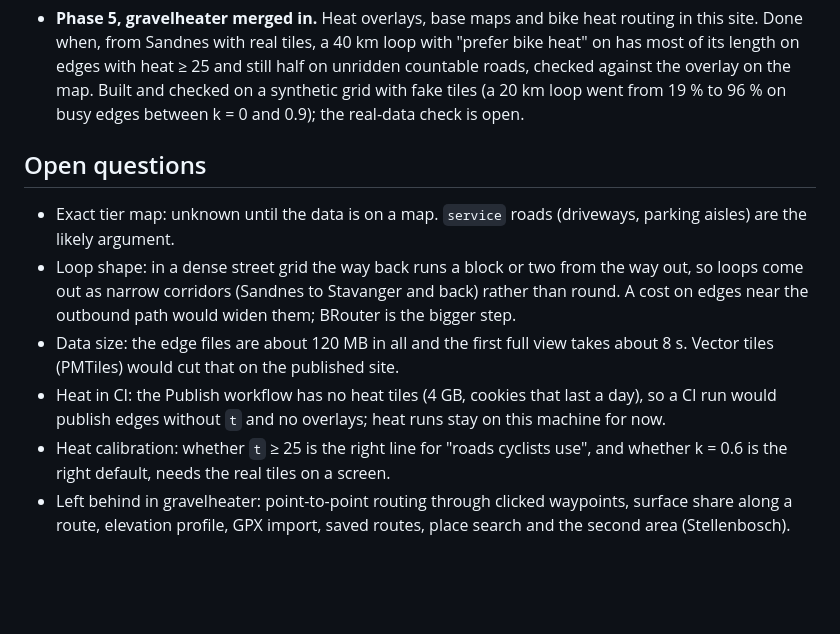
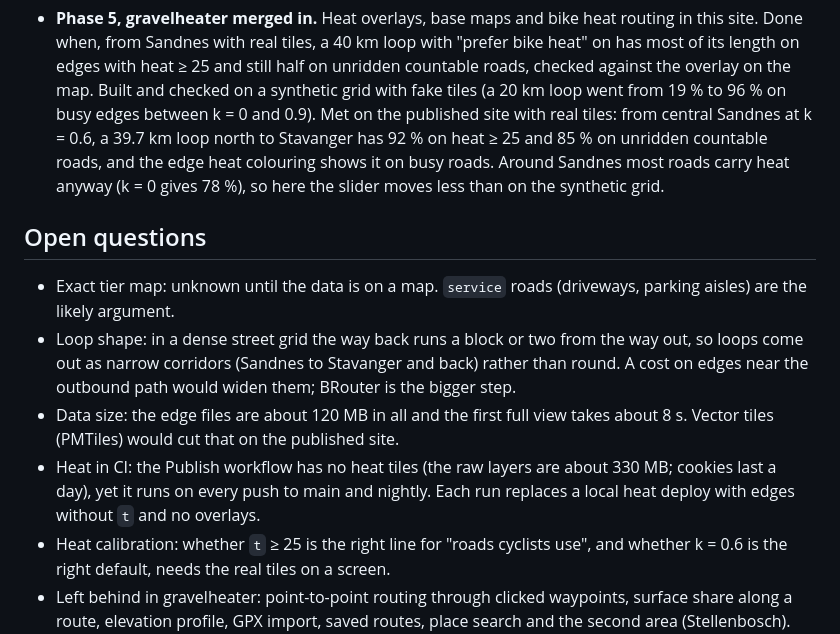
Before and after one commit to croahs/nyvei, a Markdown page: PLAN.md, the part around the change. Rendered like a GitHub page; blank space fills up the shorter version.

Commit message:
Record the phase 5 check on real heat tiles; CI publish drops heat
Co-Authored-By: Claude Opus 5.5 <noreply@anthropic.com>

```diff
--- a/PLAN.md
+++ b/PLAN.md
@@ -205,7 +205,12 @@ Each phase ends on a checkable criterion.
   with heat ≥ 25 and still half on unridden countable roads, checked
   against the overlay on the map. Built and checked on a synthetic grid
   with fake tiles (a 20 km loop went from 19 % to 96 % on busy edges
-  between k = 0 and 0.9); the real-data check is open.
+  between k = 0 and 0.9). Met on the published site with real tiles:
+  from central Sandnes at k = 0.6, a 39.7 km loop north to Stavanger
+  has 92 % on heat ≥ 25 and 85 % on unridden countable roads, and the
+  edge heat colouring shows it on busy roads. Around Sandnes most roads
+  carry heat anyway (k = 0 gives 78 %), so here the slider moves less
+  than on the synthetic grid.
 
 ## Open questions
 
@@ -218,9 +223,10 @@ Each phase ends on a checkable criterion.
 - Data size: the edge files are about 120 MB in all and the first full
   view takes about 8 s. Vector tiles (PMTiles) would cut that on the
   published site.
-- Heat in CI: the Publish workflow has no heat tiles (4 GB, cookies that
-  last a day), so a CI run would publish edges without `t` and no
-  overlays; heat runs stay on this machine for now.
+- Heat in CI: the Publish workflow has no heat tiles (the raw layers are
+  about 330 MB; cookies last a day), yet it runs on every push to main
+  and nightly. Each run replaces a local heat deploy with edges without
+  `t` and no overlays.
 - Heat calibration: whether `t` ≥ 25 is the right line for "roads
   cyclists use", and whether k = 0.6 is the right default, needs the real
   tiles on a screen.
```
